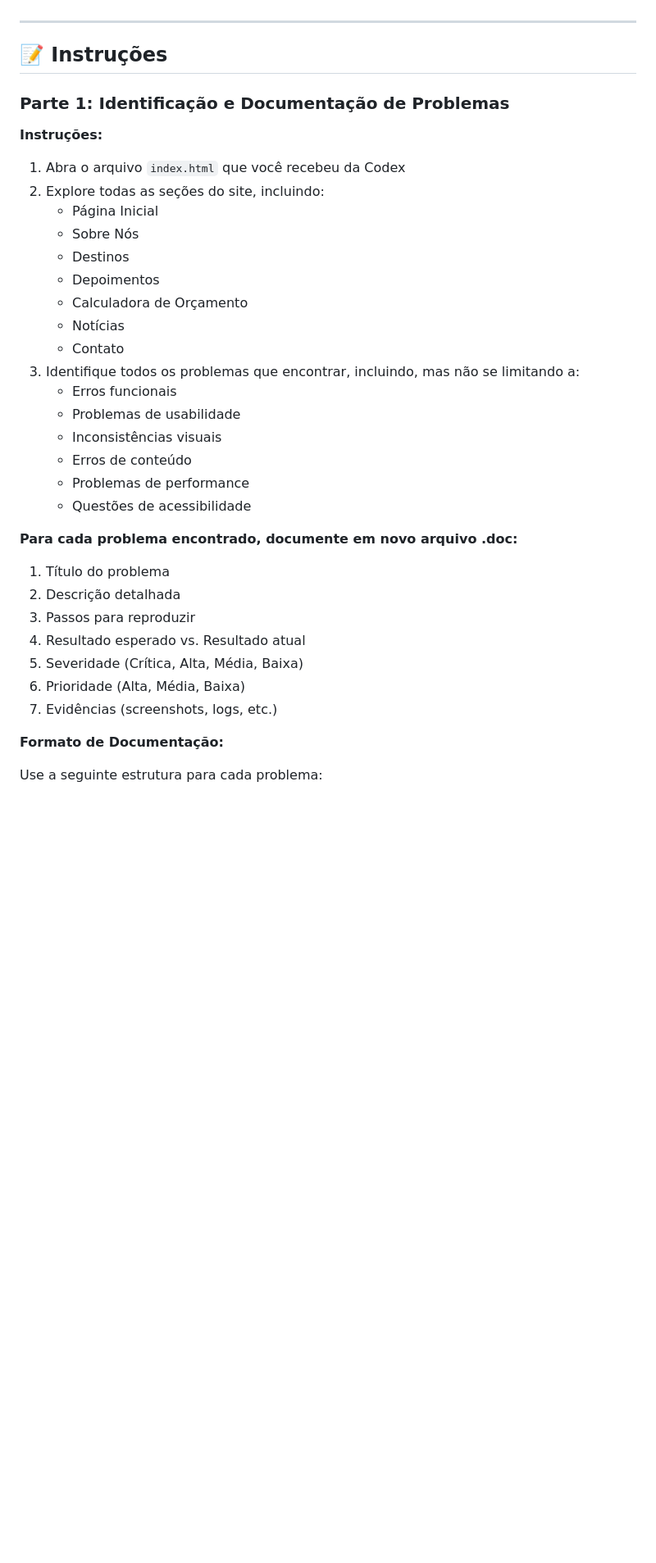
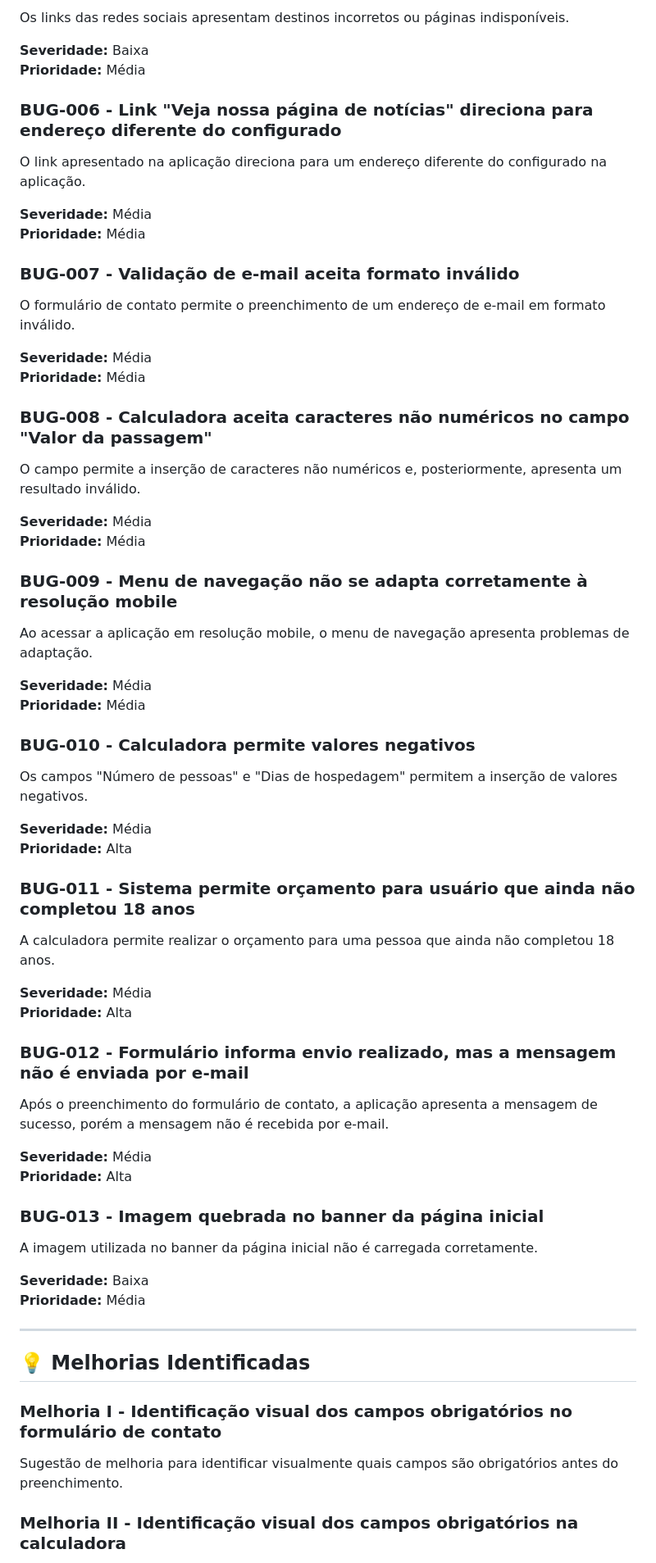
Before and after one commit to carolinereis1997/prova-qa-kaffa-tech-travel, a Markdown page: README.md, the part around one of its changes. Shown at 82% size. GitHub-like rendering; blank space fills up the shorter version.

```diff
--- a/README.md
+++ b/README.md
@@ -57,40 +65,71 @@ prova-qa-kaffa/
+Os links das redes sociais apresentam destinos incorretos ou páginas indisponíveis.
+
+**Severidade:** Baixa
+**Prioridade:** Média
+
+### BUG-006 - Link "Veja nossa página de notícias" direciona para endereço diferente do configurado
+
+O link apresentado na aplicação direciona para um endereço diferente do configurado na aplicação.
+
+**Severidade:** Média
+**Prioridade:** Média
+
+### BUG-007 - Validação de e-mail aceita formato inválido
+
+O formulário de contato permite o preenchimento de um endereço de e-mail em formato inválido.
+
+**Severidade:** Média
+**Prioridade:** Média
+
+### BUG-008 - Calculadora aceita caracteres não numéricos no campo "Valor da passagem"
+
+O campo permite a inserção de caracteres não numéricos e, posteriormente, apresenta um resultado inválido.
+
+**Severidade:** Média
+**Prioridade:** Média
+
+### BUG-009 - Menu de navegação não se adapta corretamente à resolução mobile
+
+Ao acessar a aplicação em resolução mobile, o menu de navegação apresenta problemas de adaptação.
+
+**Severidade:** Média
+**Prioridade:** Média
+
+### BUG-010 - Calculadora permite valores negativos
+
+Os campos "Número de pessoas" e "Dias de hospedagem" permitem a inserção de valores negativos.
+
+**Severidade:** Média
+**Prioridade:** Alta
+
+### BUG-011 - Sistema permite orçamento para usuário que ainda não completou 18 anos
+
+A calculadora permite realizar o orçamento para uma pessoa que ainda não completou 18 anos.
+
+**Severidade:** Média
+**Prioridade:** Alta
+
+### BUG-012 - Formulário informa envio realizado, mas a mensagem não é enviada por e-mail
+
+Após o preenchimento do formulário de contato, a aplicação apresenta a mensagem de sucesso, porém a mensagem não é recebida por e-mail.
+
+**Severidade:** Média
+**Prioridade:** Alta
+
+### BUG-013 - Imagem quebrada no banner da página inicial
+
+A imagem utilizada no banner da página inicial não é carregada corretamente.
+
+**Severidade:** Baixa
+**Prioridade:** Média
 
 ---
 
-## 📝 Instruções
+## 💡 Melhorias Identificadas
 
-### Parte 1: Identificação e Documentação de Problemas
+### Melhoria I - Identificação visual dos campos obrigatórios no formulário de contato
 
-**Instruções:**
+Sugestão de melhoria para identificar visualmente quais campos são obrigatórios antes do preenchimento.
 
-1. Abra o arquivo `index.html` que você recebeu da Codex
-2. Explore todas as seções do site, incluindo:
-   * Página Inicial
-   * Sobre Nós
-   * Destinos
-   * Depoimentos
-   * Calculadora de Orçamento
-   * Notícias
-   * Contato
-3. Identifique todos os problemas que encontrar, incluindo, mas não se limitando a:
-   * Erros funcionais
-   * Problemas de usabilidade
-   * Inconsistências visuais
-   * Erros de conteúdo
-   * Problemas de performance
-   * Questões de acessibilidade
+### Melhoria II - Identificação visual dos campos obrigatórios na calculadora
 
-**Para cada problema encontrado, documente em novo arquivo .doc:**
-
-1. Título do problema
-2. Descrição detalhada
-3. Passos para reproduzir
-4. Resultado esperado vs. Resultado atual
-5. Severidade (Crítica, Alta, Média, Baixa)
-6. Prioridade (Alta, Média, Baixa)
-7. Evidências (screenshots, logs, etc.)
-
-**Formato de Documentação:**
-
-Use a seguinte estrutura para cada problema:
-
```
Also changed, not shown: other parts of README.md (+59 -124 lines).
